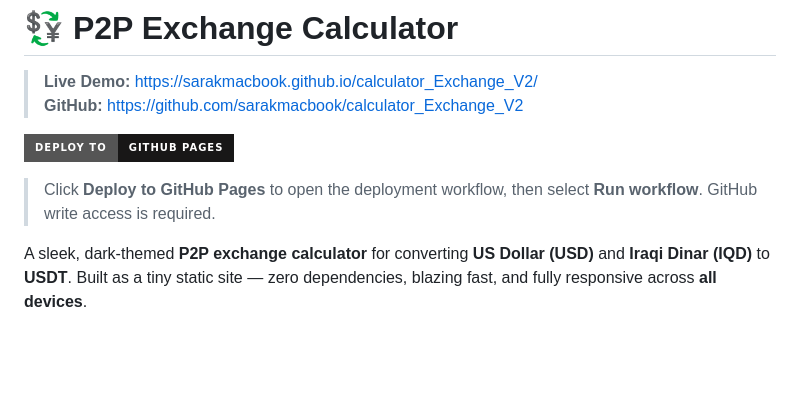
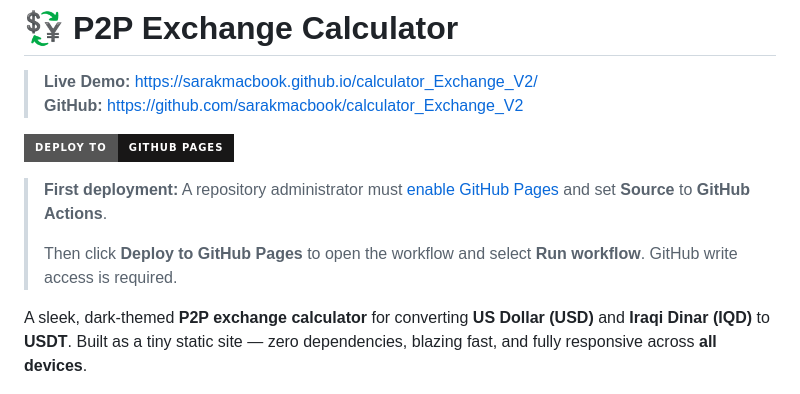
Before and after one commit to sarakmacbook/calculator_Exchange_V2, a Markdown page: README.md, the part around the change. Rendered like a GitHub page; badges without logos; blank space fills up the shorter version.

Commit message:
docs: clarify GitHub Pages setup
Co-authored-by: arena-agent <297053741+arena-agent@users.noreply.github.com>

```diff
--- a/README.md
+++ b/README.md
@@ -5,7 +5,9 @@
 
 [![Deploy to GitHub Pages](https://img.shields.io/badge/Deploy%20to-GitHub%20Pages-181717?style=for-the-badge&logo=github&logoColor=white)](https://github.com/sarakmacbook/calculator_Exchange_V2/actions/workflows/pages.yml)
 
-> Click **Deploy to GitHub Pages** to open the deployment workflow, then select **Run workflow**. GitHub write access is required.
+> **First deployment:** A repository administrator must [enable GitHub Pages](https://github.com/sarakmacbook/calculator_Exchange_V2/settings/pages) and set **Source** to **GitHub Actions**.
+>
+> Then click **Deploy to GitHub Pages** to open the workflow and select **Run workflow**. GitHub write access is required.
 
 A sleek, dark-themed **P2P exchange calculator** for converting **US Dollar (USD)** and **Iraqi Dinar (IQD)** to **USDT**. Built as a tiny static site — zero dependencies, blazing fast, and fully responsive across **all devices**.
 
```
